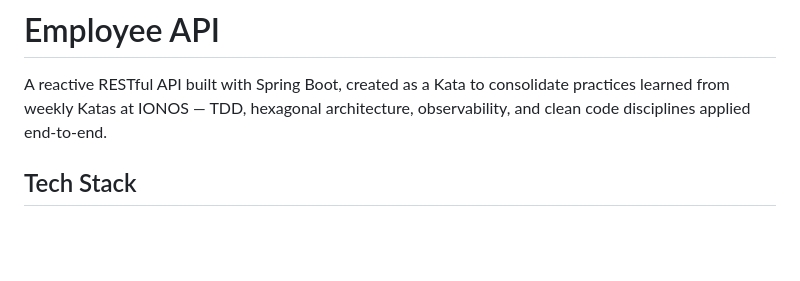
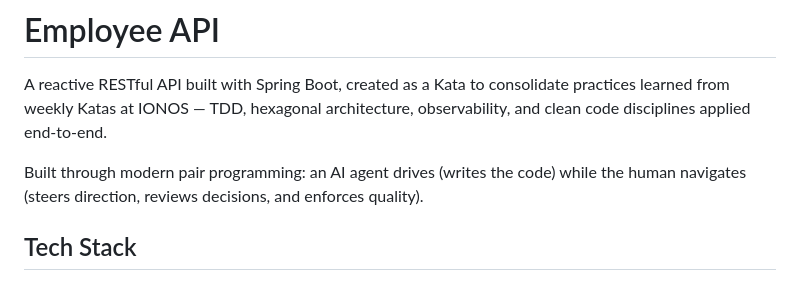
Before and after one commit to dryst0/employee-api, a Markdown page: README.md, the part around the change. Rendered like a GitHub page; blank space fills up the shorter version.

Commit message:
docs(readme): add AI pair programming description

```diff
--- a/README.md
+++ b/README.md
@@ -1,6 +1,8 @@
 # Employee API
 
 A reactive RESTful API built with Spring Boot, created as a Kata to consolidate practices learned from weekly Katas at IONOS — TDD, hexagonal architecture, observability, and clean code disciplines applied end-to-end.
+
+Built through modern pair programming: an AI agent drives (writes the code) while the human navigates (steers direction, reviews decisions, and enforces quality).
 
 ## Tech Stack
 
```
